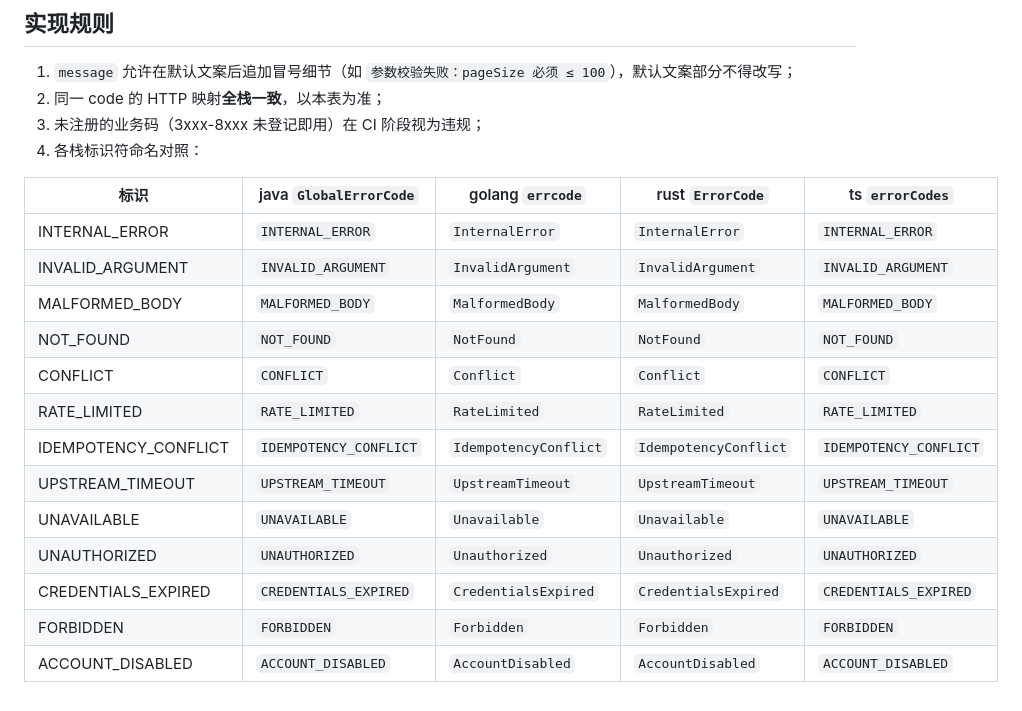
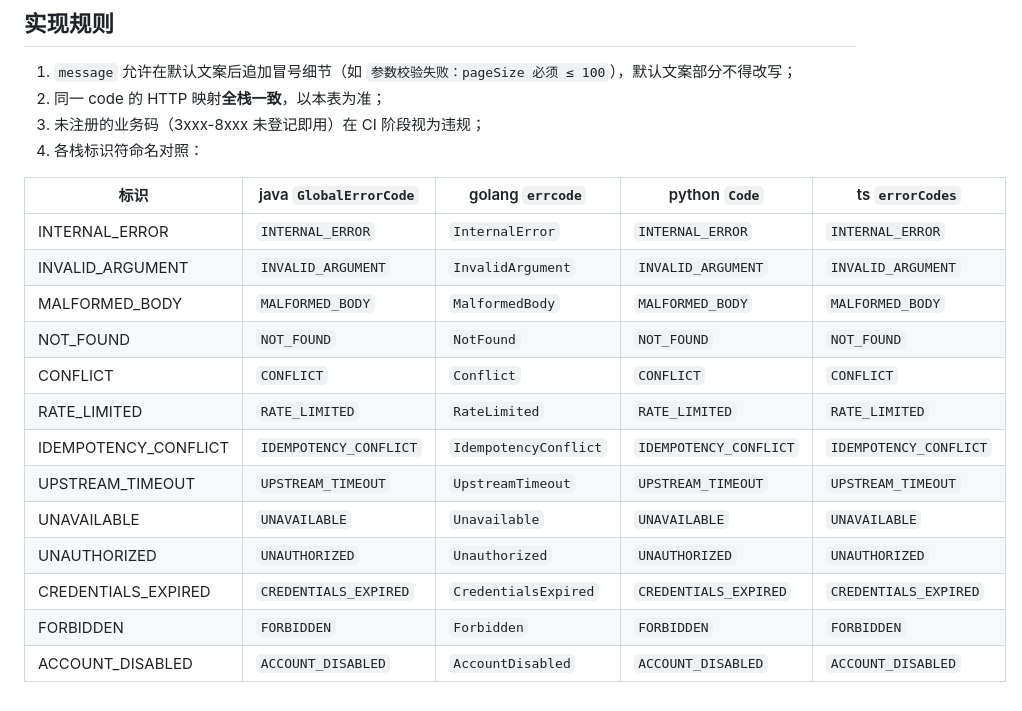
Before and after one commit to ydonghao/yarch, a Markdown page: contract/api/error-codes.md, the part around the change. GitHub-like rendering.

```diff
--- a/contract/api/error-codes.md
+++ b/contract/api/error-codes.md
@@ -51,18 +51,18 @@
 3. 未注册的业务码（3xxx-8xxx 未登记即用）在 CI 阶段视为违规；
 4. 各栈标识符命名对照：
 
-| 标识 | java `GlobalErrorCode` | golang `errcode` | rust `ErrorCode` | ts `errorCodes` |
+| 标识 | java `GlobalErrorCode` | golang `errcode` | python `Code` | ts `errorCodes` |
 |---|---|---|---|---|
-| INTERNAL_ERROR | `INTERNAL_ERROR` | `InternalError` | `InternalError` | `INTERNAL_ERROR` |
-| INVALID_ARGUMENT | `INVALID_ARGUMENT` | `InvalidArgument` | `InvalidArgument` | `INVALID_ARGUMENT` |
-| MALFORMED_BODY | `MALFORMED_BODY` | `MalformedBody` | `MalformedBody` | `MALFORMED_BODY` |
-| NOT_FOUND | `NOT_FOUND` | `NotFound` | `NotFound` | `NOT_FOUND` |
-| CONFLICT | `CONFLICT` | `Conflict` | `Conflict` | `CONFLICT` |
-| RATE_LIMITED | `RATE_LIMITED` | `RateLimited` | `RateLimited` | `RATE_LIMITED` |
-| IDEMPOTENCY_CONFLICT | `IDEMPOTENCY_CONFLICT` | `IdempotencyConflict` | `IdempotencyConflict` | `IDEMPOTENCY_CONFLICT` |
-| UPSTREAM_TIMEOUT | `UPSTREAM_TIMEOUT` | `UpstreamTimeout` | `UpstreamTimeout` | `UPSTREAM_TIMEOUT` |
-| UNAVAILABLE | `UNAVAILABLE` | `Unavailable` | `Unavailable` | `UNAVAILABLE` |
-| UNAUTHORIZED | `UNAUTHORIZED` | `Unauthorized` | `Unauthorized` | `UNAUTHORIZED` |
-| CREDENTIALS_EXPIRED | `CREDENTIALS_EXPIRED` | `CredentialsExpired` | `CredentialsExpired` | `CREDENTIALS_EXPIRED` |
-| FORBIDDEN | `FORBIDDEN` | `Forbidden` | `Forbidden` | `FORBIDDEN` |
-| ACCOUNT_DISABLED | `ACCOUNT_DISABLED` | `AccountDisabled` | `AccountDisabled` | `ACCOUNT_DISABLED` |
+| INTERNAL_ERROR | `INTERNAL_ERROR` | `InternalError` | `INTERNAL_ERROR` | `INTERNAL_ERROR` |
+| INVALID_ARGUMENT | `INVALID_ARGUMENT` | `InvalidArgument` | `INVALID_ARGUMENT` | `INVALID_ARGUMENT` |
+| MALFORMED_BODY | `MALFORMED_BODY` | `MalformedBody` | `MALFORMED_BODY` | `MALFORMED_BODY` |
+| NOT_FOUND | `NOT_FOUND` | `NotFound` | `NOT_FOUND` | `NOT_FOUND` |
+| CONFLICT | `CONFLICT` | `Conflict` | `CONFLICT` | `CONFLICT` |
+| RATE_LIMITED | `RATE_LIMITED` | `RateLimited` | `RATE_LIMITED` | `RATE_LIMITED` |
+| IDEMPOTENCY_CONFLICT | `IDEMPOTENCY_CONFLICT` | `IdempotencyConflict` | `IDEMPOTENCY_CONFLICT` | `IDEMPOTENCY_CONFLICT` |
+| UPSTREAM_TIMEOUT | `UPSTREAM_TIMEOUT` | `UpstreamTimeout` | `UPSTREAM_TIMEOUT` | `UPSTREAM_TIMEOUT` |
+| UNAVAILABLE | `UNAVAILABLE` | `Unavailable` | `UNAVAILABLE` | `UNAVAILABLE` |
+| UNAUTHORIZED | `UNAUTHORIZED` | `Unauthorized` | `UNAUTHORIZED` | `UNAUTHORIZED` |
+| CREDENTIALS_EXPIRED | `CREDENTIALS_EXPIRED` | `CredentialsExpired` | `CREDENTIALS_EXPIRED` | `CREDENTIALS_EXPIRED` |
+| FORBIDDEN | `FORBIDDEN` | `Forbidden` | `FORBIDDEN` | `FORBIDDEN` |
+| ACCOUNT_DISABLED | `ACCOUNT_DISABLED` | `AccountDisabled` | `ACCOUNT_DISABLED` | `ACCOUNT_DISABLED` |
```
Also changed, not shown: contract/README.md (+10 -8 lines), contract/api/logging-trace.md (+3 -3 lines).
